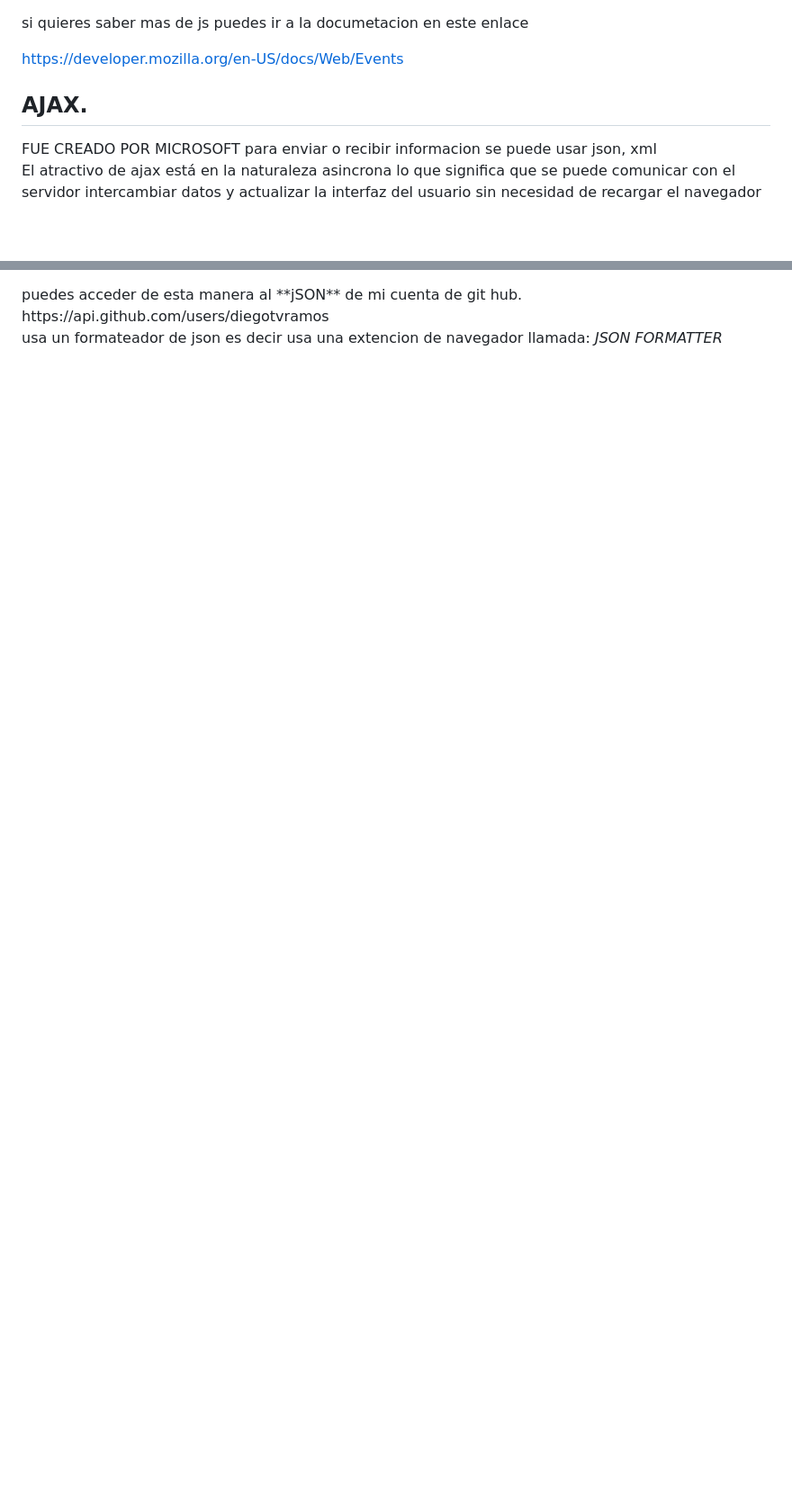
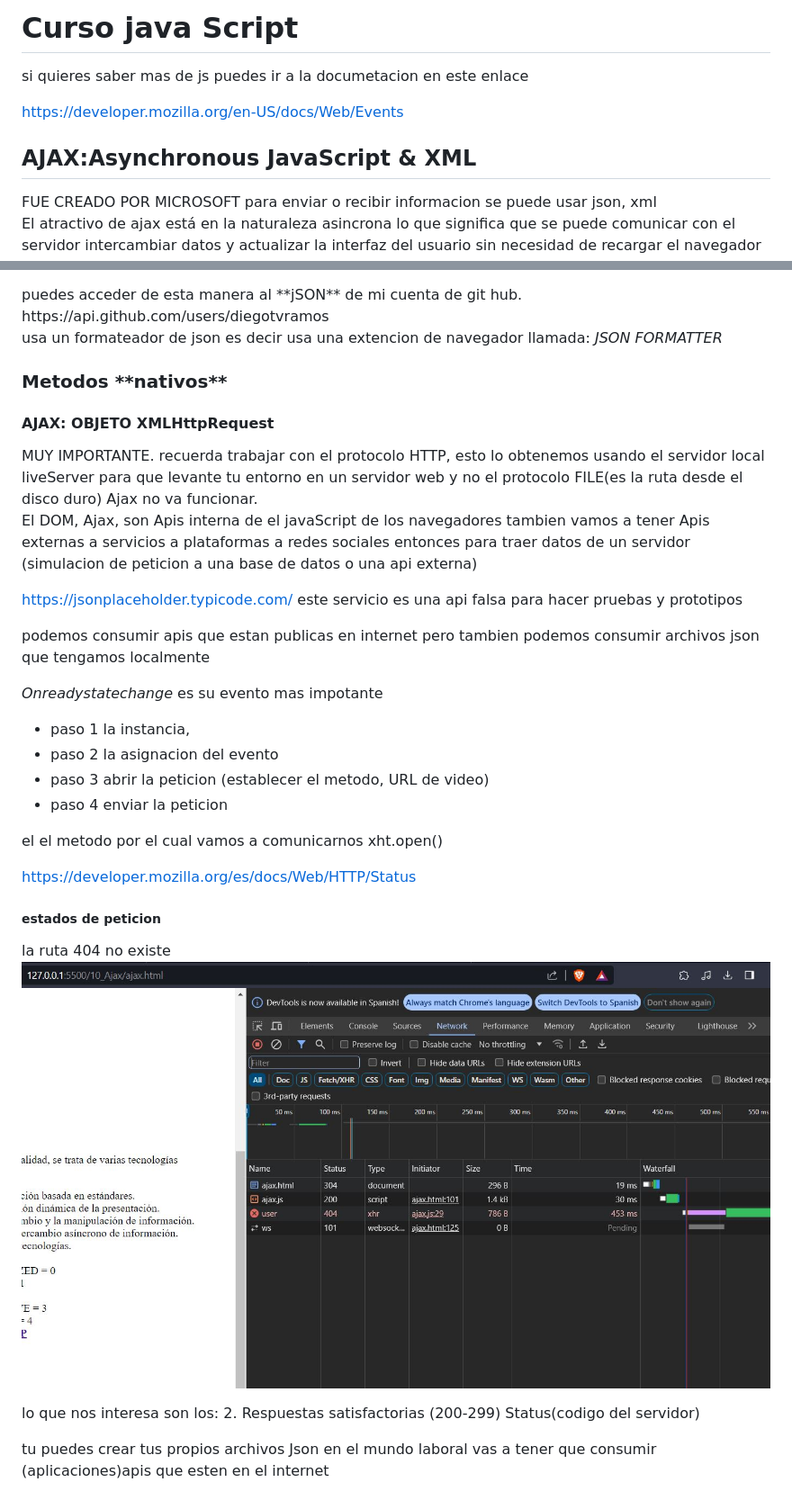
Before and after one commit to diegotvramos/curso-js, a Markdown page: README.md, 2 parts joined by grey strips. Shown: that part at 90% size. GitHub-like rendering; pictures changed too: 10_Ajax/404.JPG (added); blank space fills up the shorter version.

Commit message:
metodo nativo XMLHttpRequest para consumir datos

```diff
--- a/README.md
+++ b/README.md
@@ -1,4 +1,4 @@
-
+<h1>Curso java Script</h1>
 
 si quieres saber mas de js puedes ir a la documetacion en este enlace
 
@@ -6,7 +6,7 @@ https://developer.mozilla.org/en-US/docs/Web/Events
 
 
 
-<h2>AJAX.</h2>
+<h2>AJAX:Asynchronous JavaScript & XML</h2>
 FUE CREADO POR MICROSOFT
 para enviar o recibir informacion se puede usar json, xml
 
@@ -39,3 +39,34 @@ puedes acceder de esta manera al **jSON** de mi cuenta de git hub.
 https://api.github.com/users/diegotvramos
 
 usa un formateador de json es decir usa una extencion de navegador llamada: _JSON FORMATTER_
+<h3>Metodos **nativos**</h3>
+<h4>AJAX: OBJETO XMLHttpRequest</h4>
+MUY IMPORTANTE.
+recuerda trabajar con el protocolo HTTP, esto lo obtenemos usando el servidor local liveServer para que levante tu entorno en un servidor web  y no el protocolo FILE(es la ruta desde el disco duro) Ajax no va funcionar.
+
+El DOM, Ajax, son  Apis interna de el javaScript de los navegadores
+tambien vamos a tener Apis externas a servicios a plataformas a redes sociales entonces para traer datos de un servidor (simulacion de peticion a una base de datos o una api externa)
+
+https://jsonplaceholder.typicode.com/ este servicio es una api falsa para hacer pruebas y prototipos
+
+podemos consumir apis que estan publicas en internet pero tambien podemos consumir archivos json que tengamos localmente
+
+_Onreadystatechange_ es su evento mas impotante
+- paso 1 la instancia,
+- paso 2 la asignacion del evento
+- paso 3 abrir la peticion (establecer el metodo, URL de video)
+- paso 4 enviar la peticion
+
+el el metodo por el cual vamos a comunicarnos xht.open()
+
+
+ https://developer.mozilla.org/es/docs/Web/HTTP/Status
+<h5>estados de peticion</h5>
+
+la ruta 404 no existe
+![Esta es una imagen de ejemplo](/10_Ajax/404.JPG)
+
+lo que nos interesa son los:
+ 2. Respuestas satisfactorias (200-299) Status(codigo del servidor)
+
+ tu puedes crear tus propios archivos Json en el mundo laboral vas a tener que consumir (aplicaciones)apis que esten en el internet
```
Also changed, not shown: other parts of README.md (+3 -3 lines), 3 other files.
